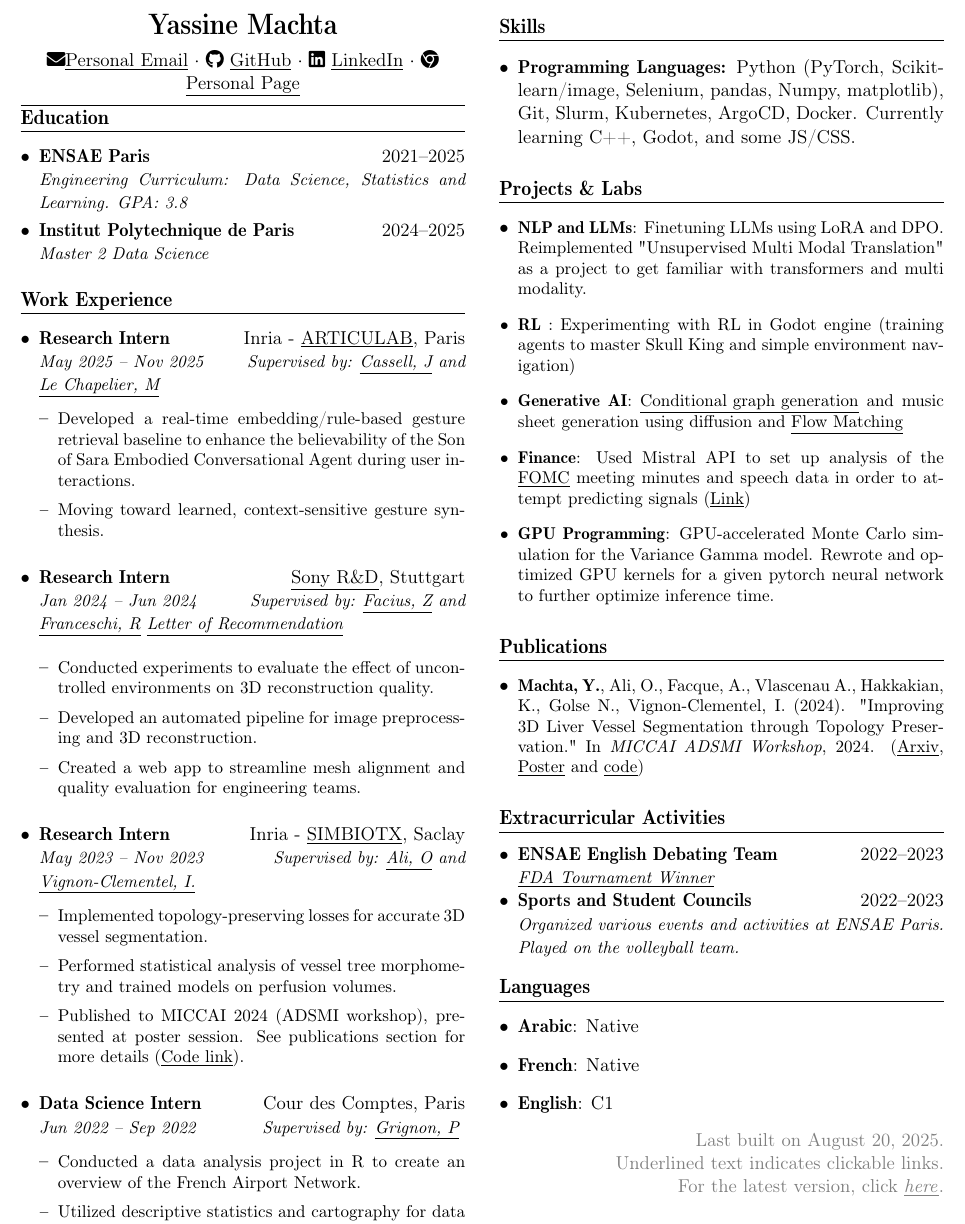
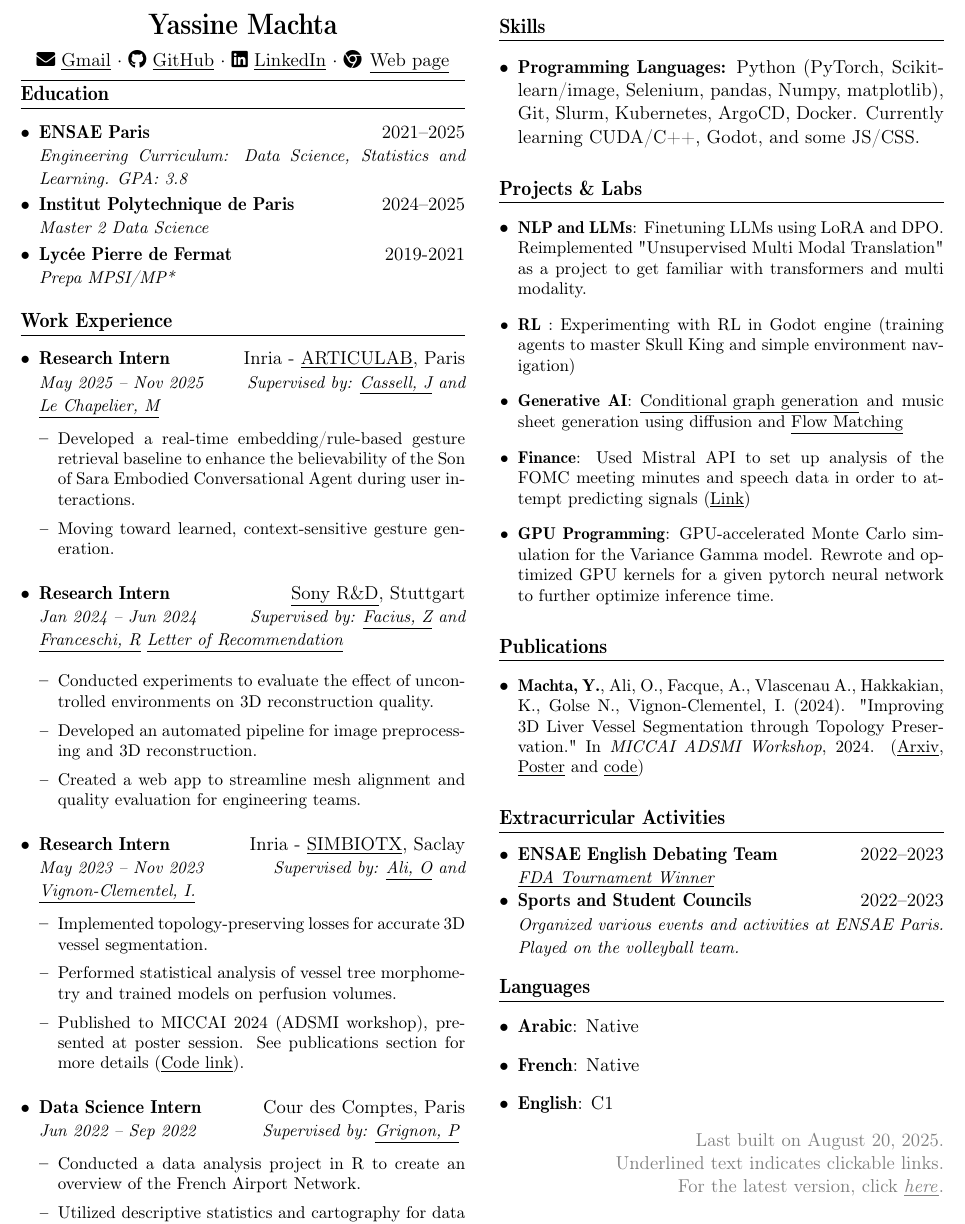
Before and after one commit to MachtaYassine/MachtaYassine.github.io, a LaTeX CV (resume/resume_ymachta.tex): part of the page, cut so that both start at the same text. Compiled offline with pdfLaTeX.

Commit message:
update resume add prepa and clean website

```diff
--- a/resume/resume_ymachta.tex
+++ b/resume/resume_ymachta.tex
@@ -44,15 +44,15 @@
 	% Header
 	\begin{center}
 		{\LARGE \textbf{Yassine Machta}} \\[5pt]
-		\href{mailto:machtayassine@gmail.com}{\faIcon{envelope}\underline{Personal Email}} $\cdot$
+		\href{mailto:machtayassine@gmail.com}{\faIcon{envelope} \underline{Gmail}} $\cdot$
 		\href{https://github.com/MachtaYassine}{\faIcon{github} \underline{GitHub}} $\cdot$
 		\href{https://www.linkedin.com/in/yassine-machta-a00307206/}{\faIcon{linkedin} \underline{LinkedIn}} $\cdot$
-		\href{https://machtayassine.github.io}{\faIcon{chrome} \underline{Personal Page}}
+		\href{https://machtayassine.github.io}{\faIcon{chrome} \underline{Web page}}
 	\end{center}
 
 	\vspace{-10pt}
 	\hrule
-	\vspace{-19pt}
+	\vspace{-17pt}
 
 	% Education
 	\section{Education}
@@ -63,6 +63,9 @@
 		\resumeSubheading
 		{\href{https://www.ip-paris.fr/}{Institut Polytechnique de Paris}}{2024--2025}
 		{Master 2 Data Science}{}
+        \resumeSubheading
+		{\href{https://fermat.mon-ent-occitanie.fr/}{Lycée Pierre de Fermat}}{2019-2021}
+		{Prepa MPSI/MP*}{}
 	\end{itemize}
 
 	% Work Experience
@@ -74,7 +77,7 @@
 
 	\resumeItemListStart
 	\resumeItem{Developed a real-time embedding/rule-based gesture retrieval baseline to enhance the believability of the Son of Sara Embodied Conversational Agent during user interactions.}
-	\resumeItem{Moving toward learned, context-sensitive gesture synthesis.}
+	\resumeItem{Moving toward learned, context-sensitive gesture generation.}
 	\resumeItemListEnd
 
 	\resumeSubheading
@@ -108,7 +111,7 @@
 % Skills
 \section{Skills}
 \begin{itemize}[leftmargin=*]
-	\item \textbf{Programming Languages:} Python (PyTorch, Scikit-learn/image, Selenium, pandas, Numpy, matplotlib), Git, Slurm, Kubernetes, ArgoCD, Docker. Currently learning C++, Godot, and some JS/CSS.
+	\item \textbf{Programming Languages:} Python (PyTorch, Scikit-learn/image, Selenium, pandas, Numpy, matplotlib), Git, Slurm, Kubernetes, ArgoCD, Docker. Currently learning CUDA/C++, Godot, and some JS/CSS.
 \end{itemize}
 
 % Projects
@@ -117,7 +120,7 @@
 	\resumeItem{\textbf{NLP and LLMs}: Finetuning LLMs using LoRA and DPO. Reimplemented "Unsupervised Multi Modal Translation" as a project to get familiar with transformers and multi modality.}
 	\resumeItem{\textbf{RL} : Experimenting with RL in Godot engine (training agents to master Skull King and simple environment navigation)}
 	\resumeItem{\textbf{Generative AI}: \underline{\href{https://github.com/MachtaYassine/GGSP-ALTEGRAD/tree/main}{Conditional graph generation}} and music sheet generation using diffusion and \underline{\href{https://colab.research.google.com/drive/1HT1E62hvaACGgLNt3xu5m51AO4m_fTxO}{Flow Matching}}}
-	\resumeItem{\textbf{Finance}: Used Mistral API to set up analysis of the \href{https://www.federalreserve.gov/monetarypolicy/fomccalendars.htm}{\underline{FOMC}} meeting minutes and speech data in order to attempt predicting signals (\underline{\href{https://colab.research.google.com/drive/1qGfLkEFJ_ta2YnJD77EUxmsFi99Svo5X?usp=sharing}{Link}})}
+	\resumeItem{\textbf{Finance}: Used Mistral API to set up analysis of the FOMC meeting minutes and speech data in order to attempt predicting signals (\underline{\href{https://colab.research.google.com/drive/1qGfLkEFJ_ta2YnJD77EUxmsFi99Svo5X?usp=sharing}{Link}})}
 	\resumeItem{\textbf{GPU Programming}: GPU-accelerated Monte Carlo simulation for the Variance Gamma model. Rewrote and optimized GPU kernels for a given pytorch neural network to further optimize inference time.}
 \end{itemize}
 
```
Also changed, not shown: resume/resume_ymachta.pdf, 1 other file.
